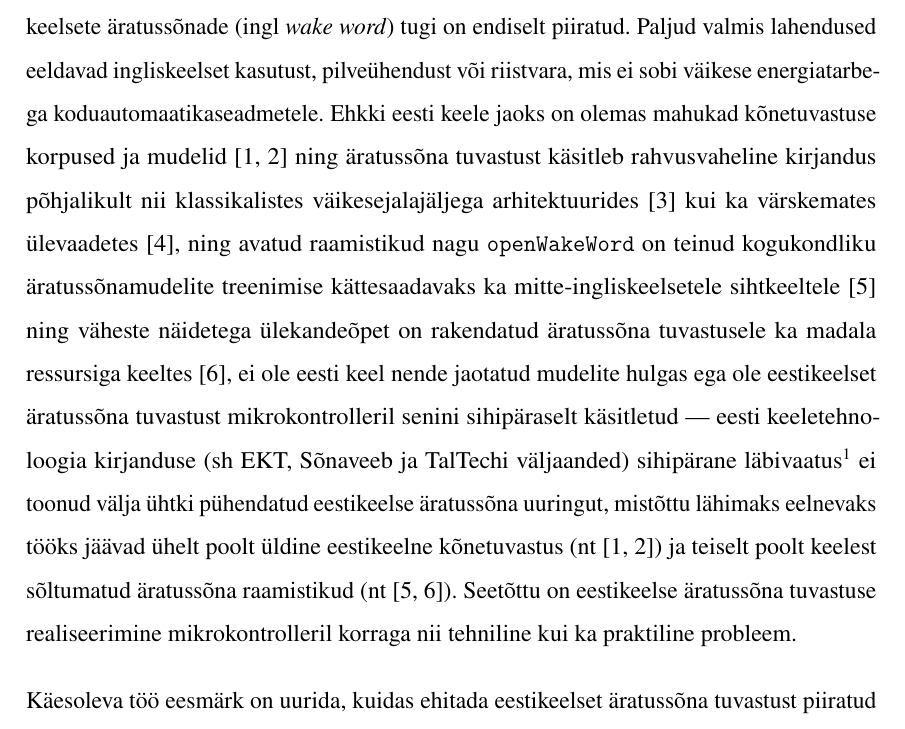
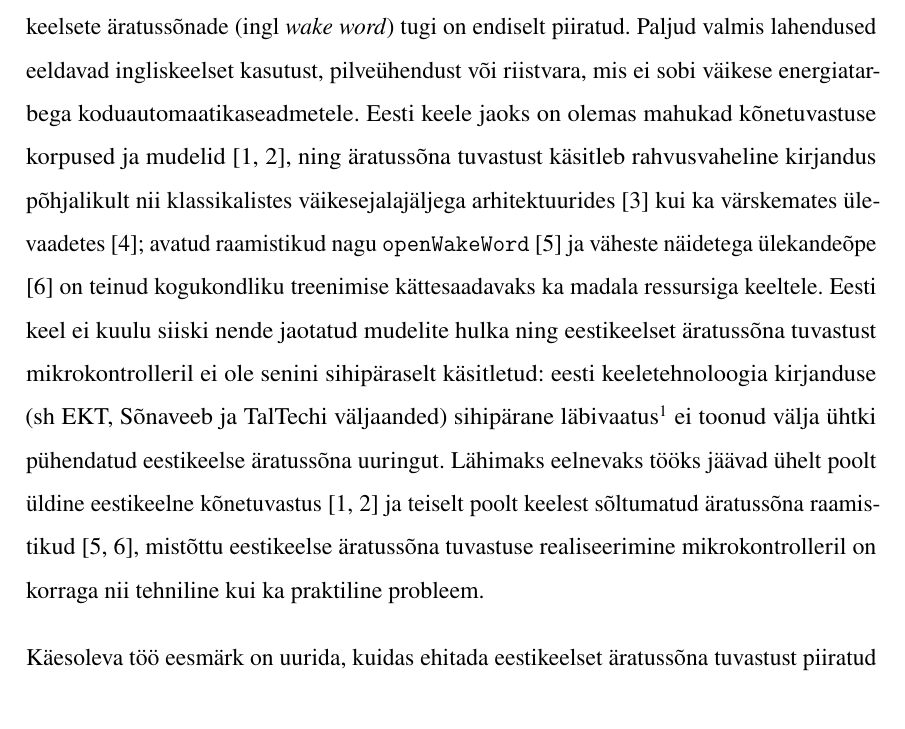
Before and after one commit to Yikizi/kratt, a LaTeX thesis (docs/thesis/thesis-tex-estonian/main.tex, which reads docs/thesis/thesis-tex-estonian/chapters/introduction.tex): part of page 10 of 52, cut so that both start at the same text. Compiled offline with pdfLaTeX.

Commit message:
docs(thesis): chapter-readiness — split overloaded intro sentence into three signposts
(cherry picked from commit 936dd145d8af7ffe6d29754ed7dbf3dcc3e58173)

```diff
--- a/docs/thesis/thesis-tex-estonian/chapters/introduction.tex
+++ b/docs/thesis/thesis-tex-estonian/chapters/introduction.tex
@@ -1,4 +1,4 @@
-Nutikodu hääljuhtimise lahendused liiguvad üha rohkem servaseadmete suunas, kuid eestikeelsete äratussõnade (ingl \emph{wake word}) tugi on endiselt piiratud. Paljud valmis lahendused eeldavad ingliskeelset kasutust, pilveühendust või riistvara, mis ei sobi väikese energiatarbega koduautomaatikaseadmetele. Ehkki eesti keele jaoks on olemas mahukad kõnetuvastuse korpused ja mudelid \cite{taltech-asr-data2024,riigikogu-stenograms2025} ning äratussõna tuvastust käsitleb rahvusvaheline kirjandus põhjalikult nii klassikalistes väikesejalajäljega arhitektuurides \cite{chen2014smallfootprint} kui ka värskemates ülevaadetes \cite{lopezespejo2021deepkws}, ning avatud raamistikud nagu \texttt{openWakeWord} on teinud kogukondliku äratussõnamudelite treenimise kättesaadavaks ka mitte-ingliskeelsetele sihtkeeltele \cite{openwakeword2026} ning väheste näidetega ülekandeõpet on rakendatud äratussõna tuvastusele ka madala ressursiga keeltes \cite{mazumder2021fewshot}, ei ole eesti keel nende jaotatud mudelite hulgas ega ole eestikeelset äratussõna tuvastust mikrokontrolleril senini sihipäraselt käsitletud --- eesti keeletehnoloogia kirjanduse (sh EKT, Sõnaveeb ja TalTechi väljaanded) sihipärane läbivaatus\footnote{Läbivaadatud allikad: EKT ja Keeletehnoloogia kogumikud, Sõnaveeb, TalTechi Keeletehnoloogia publikatsioonid ning Google Scholar; kasutatud otsingusõnad: \enquote{äratussõna}, \enquote{wake word}~+~\enquote{estonian}, \enquote{KWS estonian}; seisuga aprill 2026.} ei toonud välja ühtki pühendatud eestikeelse äratussõna uuringut, mistõttu lähimaks eelnevaks tööks jäävad ühelt poolt üldine eestikeelne kõnetuvastus (nt \cite{taltech-asr-data2024,riigikogu-stenograms2025}) ja teiselt poolt keelest sõltumatud äratussõna raamistikud (nt \cite{openwakeword2026,mazumder2021fewshot}). Seetõttu on eestikeelse äratussõna tuvastuse realiseerimine mikrokontrolleril korraga nii tehniline kui ka praktiline probleem.
+Nutikodu hääljuhtimise lahendused liiguvad üha rohkem servaseadmete suunas, kuid eestikeelsete äratussõnade (ingl \emph{wake word}) tugi on endiselt piiratud. Paljud valmis lahendused eeldavad ingliskeelset kasutust, pilveühendust või riistvara, mis ei sobi väikese energiatarbega koduautomaatikaseadmetele. Eesti keele jaoks on olemas mahukad kõnetuvastuse korpused ja mudelid \cite{taltech-asr-data2024,riigikogu-stenograms2025}, ning äratussõna tuvastust käsitleb rahvusvaheline kirjandus põhjalikult nii klassikalistes väikesejalajäljega arhitektuurides \cite{chen2014smallfootprint} kui ka värskemates ülevaadetes \cite{lopezespejo2021deepkws}; avatud raamistikud nagu \texttt{openWakeWord} \cite{openwakeword2026} ja väheste näidetega ülekandeõpe \cite{mazumder2021fewshot} on teinud kogukondliku treenimise kättesaadavaks ka madala ressursiga keeltele. Eesti keel ei kuulu siiski nende jaotatud mudelite hulka ning eestikeelset äratussõna tuvastust mikrokontrolleril ei ole senini sihipäraselt käsitletud: eesti keeletehnoloogia kirjanduse (sh EKT, Sõnaveeb ja TalTechi väljaanded) sihipärane läbivaatus\footnote{Läbivaadatud allikad: EKT ja Keeletehnoloogia kogumikud, Sõnaveeb, TalTechi Keeletehnoloogia publikatsioonid ning Google Scholar; kasutatud otsingusõnad: \enquote{äratussõna}, \enquote{wake word}~+~\enquote{estonian}, \enquote{KWS estonian}; seisuga aprill 2026.} ei toonud välja ühtki pühendatud eestikeelse äratussõna uuringut. Lähimaks eelnevaks tööks jäävad ühelt poolt üldine eestikeelne kõnetuvastus \cite{taltech-asr-data2024,riigikogu-stenograms2025} ja teiselt poolt keelest sõltumatud äratussõna raamistikud \cite{openwakeword2026,mazumder2021fewshot}, mistõttu eestikeelse äratussõna tuvastuse realiseerimine mikrokontrolleril on korraga nii tehniline kui ka praktiline probleem.
 
 Käesoleva töö eesmärk on uurida, kuidas ehitada eestikeelset äratussõna tuvastust piiratud ressursiga nutikodu mikrokontrolleril nii, et lahendus oleks lokaalne, reprodutseeritav ja reaalses kasutuses hinnatav. Töö keskmes on projekt \enquote{Kratt}, mille kitsam fookus on äratussõna tuvastus, mitte kogu kõnetöötluse toru. Selline piirang on teadlik, sest eestikeelne kõnetuvastus on olemasolevate korpuste ja mudelite \cite{taltech-asr-data2024,riigikogu-stenograms2025} najal lokaalsel riistvaral juba lahendatud tükk, äratussõna aga on kasutuskogemuse esimene filter ning selles etapis tekkivad vead mõjutavad kogu ülejäänud süsteemi.
 
```
